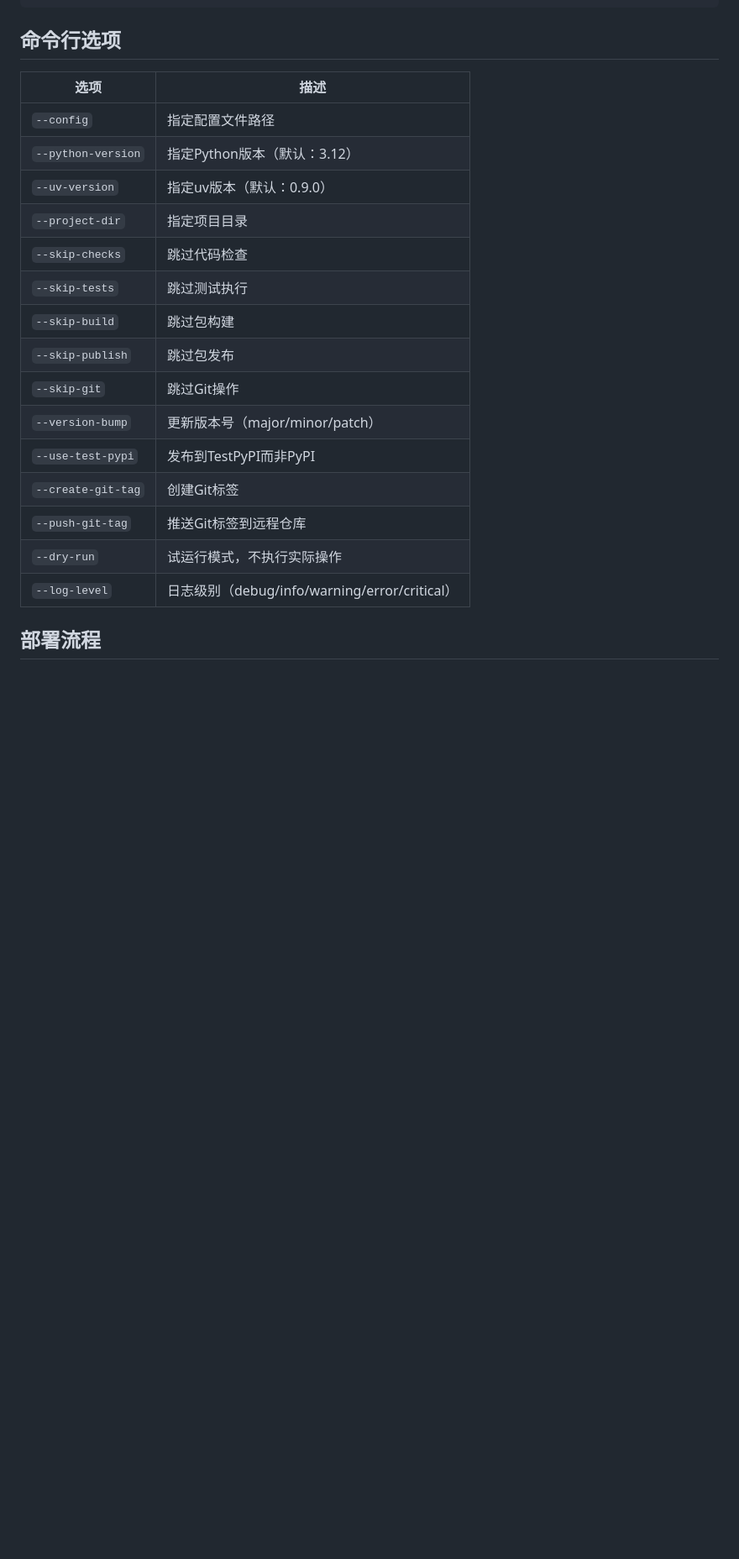
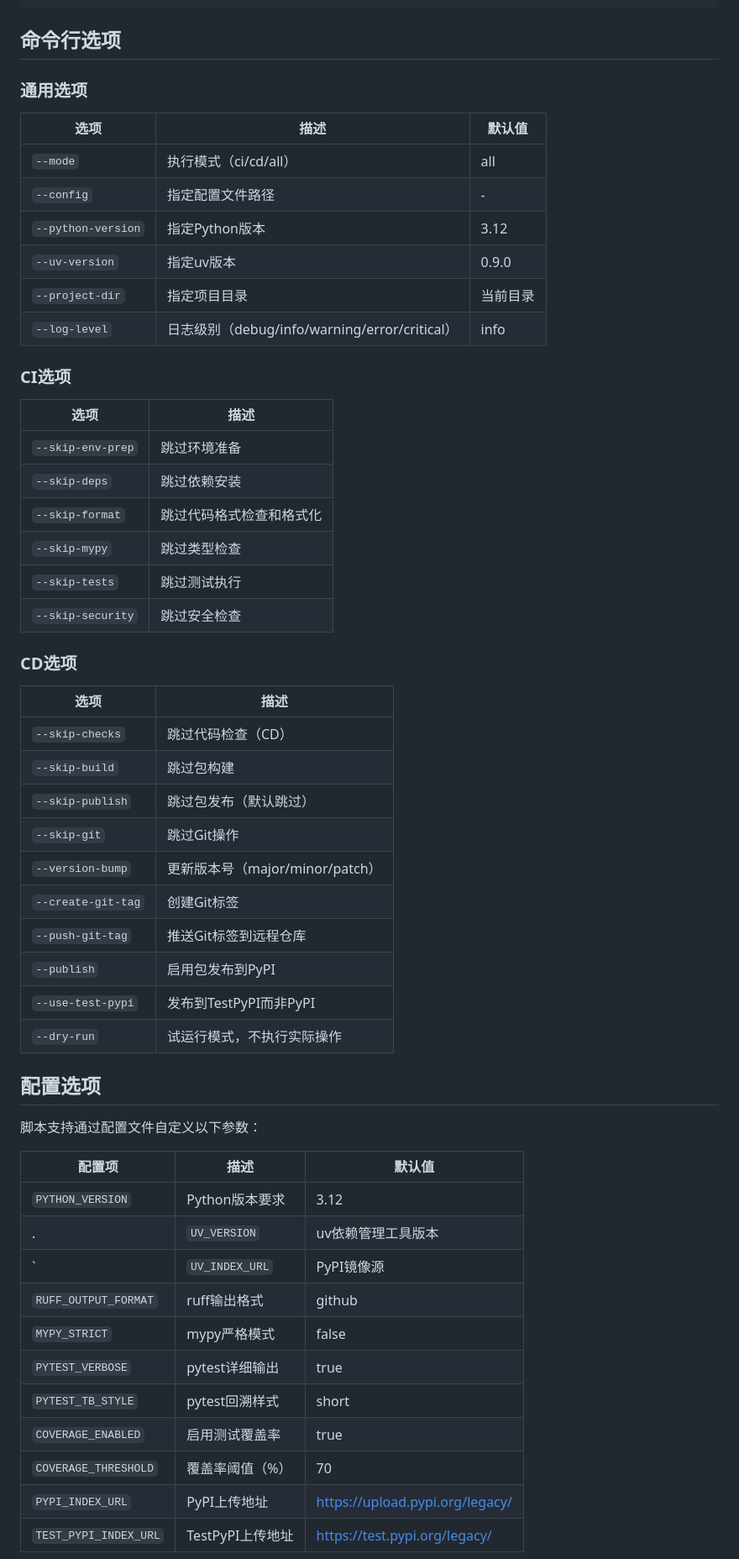
Before and after one commit to yecllsl/ConsensusWeaverAgent, a Markdown page: Scripts/cd_usage.md, the part around one of its changes. Shown at 84% size. Rendered like a GitHub page; blank space fills up the shorter version.

```diff
--- a/Scripts/cd_usage.md
+++ b/Scripts/cd_usage.md
@@ -51,22 +80,58 @@ python Scripts/cd.py --version-bump patch --use-test-pypi --create-git-tag --pus
 
 ## 命令行选项
 
+### 通用选项
+
+| 选项 | 描述 | 默认值 |
+|------|------|----------|
+| `--mode` | 执行模式（ci/cd/all） | all |
+| `--config` | 指定配置文件路径 | - |
+| `--python-version` | 指定Python版本 | 3.12 |
+| `--uv-version` | 指定uv版本 | 0.9.0 |
+| `--project-dir` | 指定项目目录 | 当前目录 |
+| `--log-level` | 日志级别（debug/info/warning/error/critical） | info |
+
+### CI选项
+
 | 选项 | 描述 |
 |------|------|
-| `--config` | 指定配置文件路径 |
-| `--python-version` | 指定Python版本（默认：3.12） |
-| `--uv-version` | 指定uv版本（默认：0.9.0） |
-| `--project-dir` | 指定项目目录 |
-| `--skip-checks` | 跳过代码检查 |
+| `--skip-env-prep` | 跳过环境准备 |
+| `--skip-deps` | 跳过依赖安装 |
+| `--skip-format` | 跳过代码格式检查和格式化 |
+| `--skip-mypy` | 跳过类型检查 |
 | `--skip-tests` | 跳过测试执行 |
+| `--skip-security` | 跳过安全检查 |
+
+### CD选项
+
+| 选项 | 描述 |
+|------|------|
+| `--skip-checks` | 跳过代码检查（CD） |
 | `--skip-build` | 跳过包构建 |
-| `--skip-publish` | 跳过包发布 |
+| `--skip-publish` | 跳过包发布（默认跳过） |
 | `--skip-git` | 跳过Git操作 |
 | `--version-bump` | 更新版本号（major/minor/patch） |
-| `--use-test-pypi` | 发布到TestPyPI而非PyPI |
 | `--create-git-tag` | 创建Git标签 |
 | `--push-git-tag` | 推送Git标签到远程仓库 |
+| `--publish` | 启用包发布到PyPI |
+| `--use-test-pypi` | 发布到TestPyPI而非PyPI |
 | `--dry-run` | 试运行模式，不执行实际操作 |
-| `--log-level` | 日志级别（debug/info/warning/error/critical） |
 
-## 部署流程
+## 配置选项
+
+脚本支持通过配置文件自定义以下参数：
+
+| 配置项 | 描述 | 默认值 |
+|--------|------|----------|
+| `PYTHON_VERSION` | Python版本要求 | 3.12 |
+. | `UV_VERSION` | uv依赖管理工具版本 | 0.9.0 |
+` | `UV_INDEX_URL` | PyPI镜像源 | https://pypi.org/simple |
+| `RUFF_OUTPUT_FORMAT` | ruff输出格式 | github |
+| `MYPY_STRICT` | mypy严格模式 | false |
+| `PYTEST_VERBOSE` | pytest详细输出 | true |
+| `PYTEST_TB_STYLE` | pytest回溯样式 | short |
+| `COVERAGE_ENABLED` | 启用测试覆盖率 | true |
+| `COVERAGE_THRESHOLD` | 覆盖率阈值（%） | 70 |
+| `PYPI_INDEX_URL` | PyPI上传地址 | https://upload.pypi.org/legacy/ |
+| `TEST_PYPI_INDEX_URL` | TestPyPI上传地址 | https://test.pypi.org/legacy/ |
+
```
Also changed, not shown: other parts of Scripts/cd_usage.md (+140 -32 lines).
